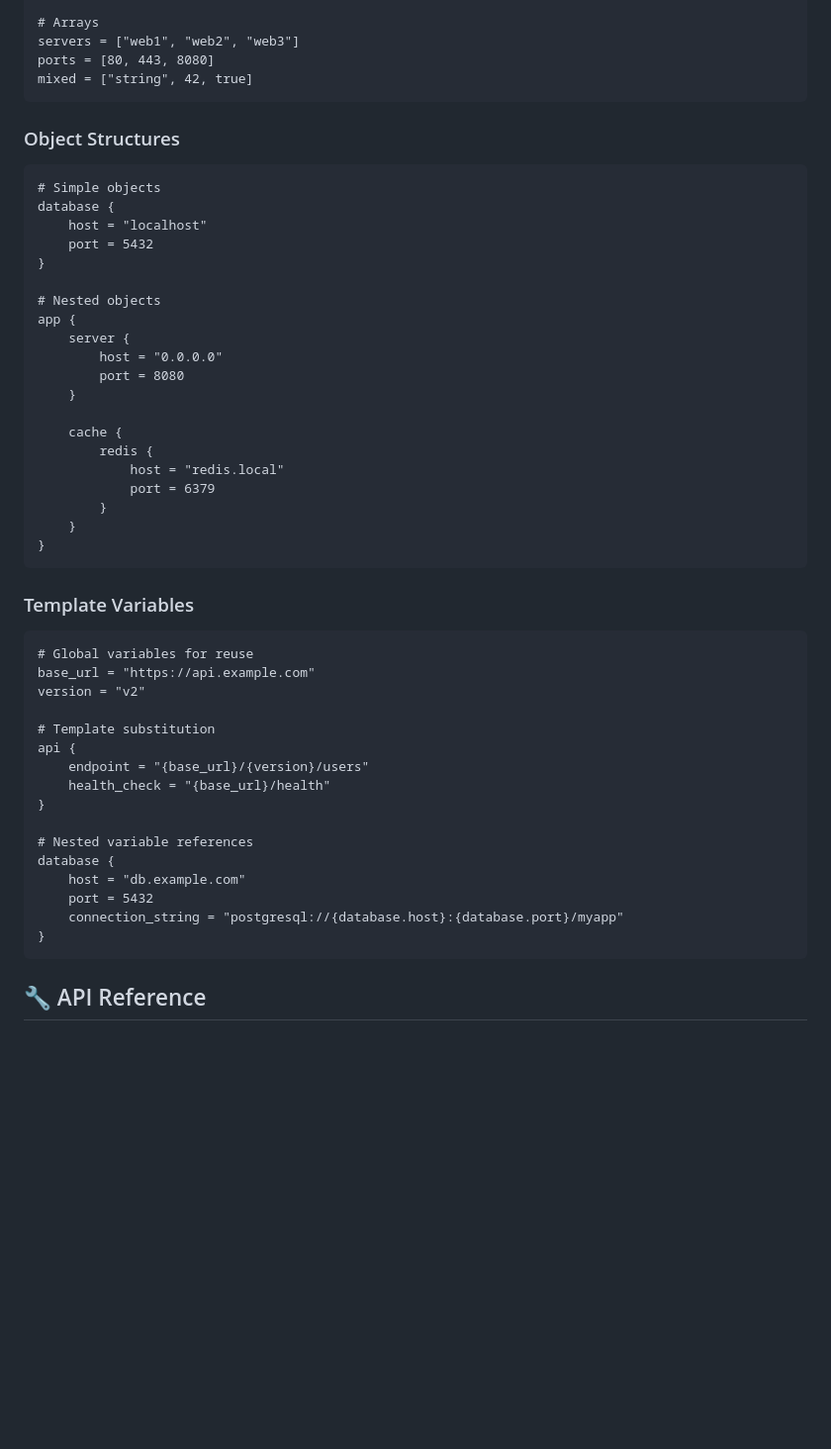
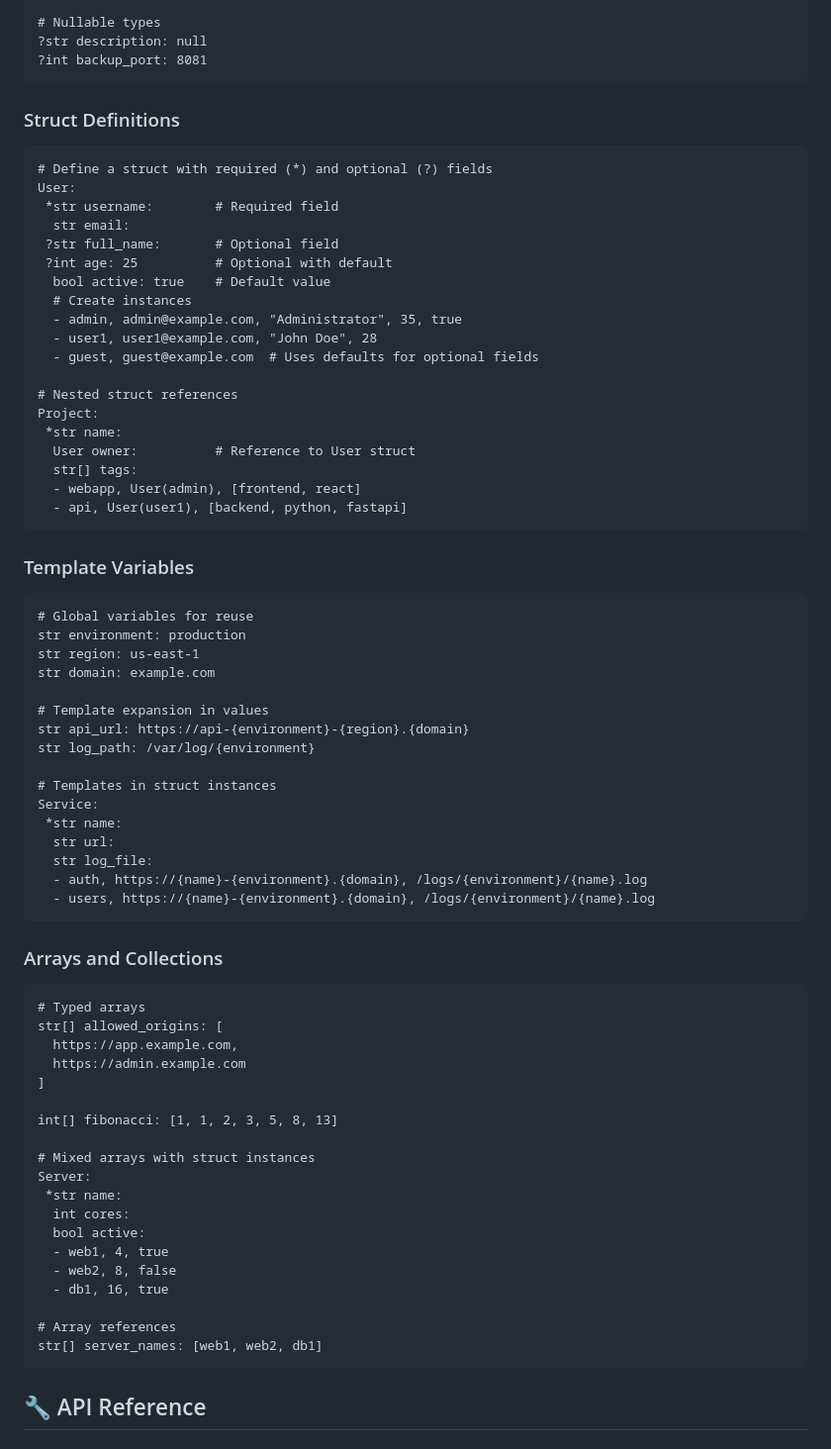
Before and after one commit to typedconfig/tyco, a Markdown page: README.md, the part around the change printed below. Shown: that part at 99% size. Drawn GitHub-style; blank space fills up the shorter version.

````diff
--- a/README.md
+++ b/README.md
@@ -99,54 +107,76 @@ production = false
 
-# Arrays
-servers = ["web1", "web2", "web3"]
-ports = [80, 443, 8080]
-mixed = ["string", 42, true]
+# Nullable types
+?str description: null
+?int backup_port: 8081
 ```
 
-### Object Structures
+### Struct Definitions
 
 ```tyco
-# Simple objects
-database {
-    host = "localhost"
-    port = 5432
-}
+# Define a struct with required (*) and optional (?) fields
+User:
+ *str username:        # Required field
+  str email:
+ ?str full_name:       # Optional field
+ ?int age: 25          # Optional with default
+  bool active: true    # Default value
+  # Create instances
+  - admin, admin@example.com, "Administrator", 35, true
+  - user1, user1@example.com, "John Doe", 28
+  - guest, guest@example.com  # Uses defaults for optional fields
 
-# Nested objects
-app {
-    server {
-        host = "0.0.0.0"
-        port = 8080
-    }
-
-    cache {
-        redis {
-            host = "redis.local"
-            port = 6379
-        }
-    }
-}
+# Nested struct references
+Project:
+ *str name:
+  User owner:          # Reference to User struct
+  str[] tags:
+  - webapp, User(admin), [frontend, react]
+  - api, User(user1), [backend, python, fastapi]
 ```
 
 ### Template Variables
 
 ```tyco
 # Global variables for reuse
-base_url = "https://api.example.com"
-version = "v2"
+str environment: production
+str region: us-east-1
+str domain: example.com
 
-# Template substitution
-api {
-    endpoint = "{base_url}/{version}/users"
-    health_check = "{base_url}/health"
-}
+# Template expansion in values
+str api_url: https://api-{environment}-{region}.{domain}
+str log_path: /var/log/{environment}
 
-# Nested variable references
-database {
-    host = "db.example.com"
-    port = 5432
-    connection_string = "postgresql://{database.host}:{database.port}/myapp"
-}
+# Templates in struct instances
+Service:
+ *str name:
+  str url:
+  str log_file:
+  - auth, https://{name}-{environment}.{domain}, /logs/{environment}/{name}.log
+  - users, https://{name}-{environment}.{domain}, /logs/{environment}/{name}.log
+```
+
+### Arrays and Collections
+
+```tyco
+# Typed arrays
+str[] allowed_origins: [
+  https://app.example.com,
+  https://admin.example.com
+]
+
+int[] fibonacci: [1, 1, 2, 3, 5, 8, 13]
+
+# Mixed arrays with struct instances
+Server:
+ *str name:
+  int cores:
+  bool active:
+  - web1, 4, true
+  - web2, 8, false
+  - db1, 16, true
+
+# Array references
+str[] server_names: [web1, web2, db1]
 ```
 
 ## 🔧 API Reference
````
Also changed, not shown: other parts of README.md (+146 -119 lines).
